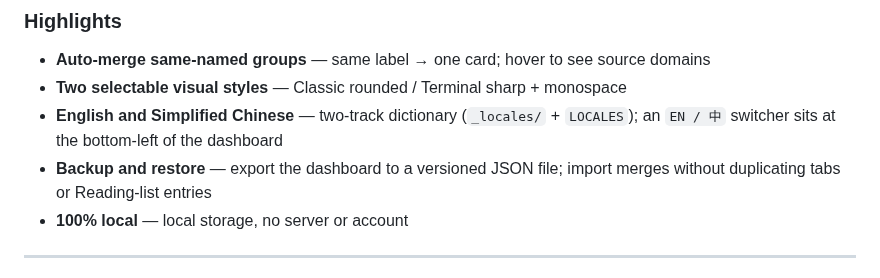
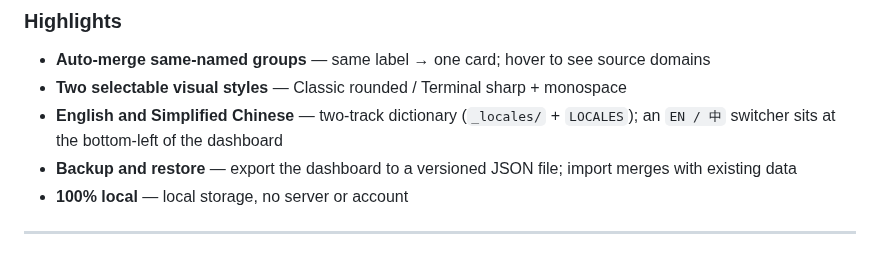
Before and after one commit to CaiShawn/tabulor, a Markdown page: README.md, the part around the change. GitHub-like rendering.

Commit message:
docs(readme): remove ambiguous 'without duplicating' phrasing

```diff
--- a/README.md
+++ b/README.md
@@ -37,7 +37,7 @@ The agent will walk you through it. Takes about 1 minute.
 - **Auto-merge same-named groups** — same label → one card; hover to see source domains
 - **Two selectable visual styles** — Classic rounded / Terminal sharp + monospace
 - **English and Simplified Chinese** — two-track dictionary (`_locales/` + `LOCALES`); an `EN / 中` switcher sits at the bottom-left of the dashboard
-- **Backup and restore** — export the dashboard to a versioned JSON file; import merges without duplicating tabs or Reading-list entries
+- **Backup and restore** — export the dashboard to a versioned JSON file; import merges with existing data
 - **100% local** — local storage, no server or account
 
 ---
```
